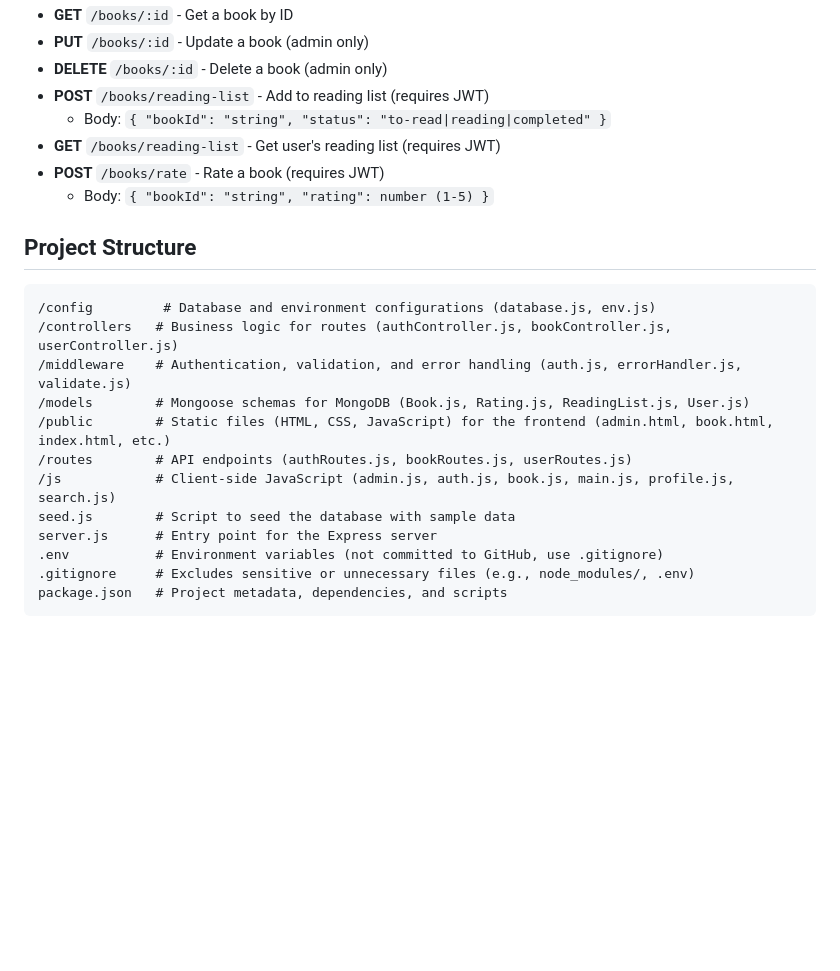
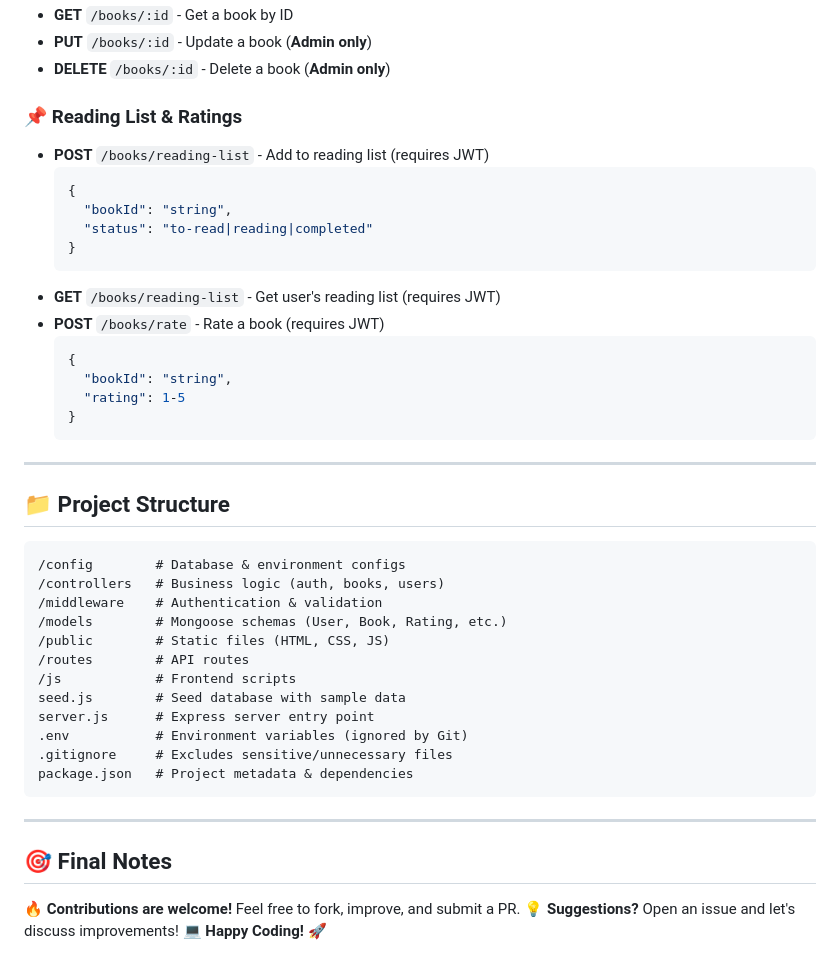
Before and after one commit to chai-enjoyer/online-library, a Markdown page: README.md, the part around one of its changes. GitHub-like rendering; blank space fills up the shorter version.

````diff
--- a/README.md
+++ b/README.md
@@ -109,24 +159,45 @@ Libraries, book enthusiasts, or educational institutions seeking a digital book
 - **GET** `/books/:id` - Get a book by ID
-- **PUT** `/books/:id` - Update a book (admin only)
-- **DELETE** `/books/:id` - Delete a book (admin only)
+- **PUT** `/books/:id` - Update a book (**Admin only**)
+- **DELETE** `/books/:id` - Delete a book (**Admin only**)
+
+### 📌 Reading List & Ratings
 - **POST** `/books/reading-list` - Add to reading list (requires JWT)
-  - Body: `{ "bookId": "string", "status": "to-read|reading|completed" }`
+  ```json
+  {
+    "bookId": "string",
+    "status": "to-read|reading|completed"
+  }
+  ```
 - **GET** `/books/reading-list` - Get user's reading list (requires JWT)
 - **POST** `/books/rate` - Rate a book (requires JWT)
-  - Body: `{ "bookId": "string", "rating": number (1-5) }`
+  ```json
+  {
+    "bookId": "string",
+    "rating": 1-5
+  }
+  ```
 
-## Project Structure
+---
+
+## 📁 Project Structure
 ```
-/config         # Database and environment configurations (database.js, env.js)
-/controllers   # Business logic for routes (authController.js, bookController.js, userController.js)
-/middleware    # Authentication, validation, and error handling (auth.js, errorHandler.js, validate.js)
-/models        # Mongoose schemas for MongoDB (Book.js, Rating.js, ReadingList.js, User.js)
-/public        # Static files (HTML, CSS, JavaScript) for the frontend (admin.html, book.html, index.html, etc.)
-/routes        # API endpoints (authRoutes.js, bookRoutes.js, userRoutes.js)
-/js            # Client-side JavaScript (admin.js, auth.js, book.js, main.js, profile.js, search.js)
-seed.js        # Script to seed the database with sample data
-server.js      # Entry point for the Express server
-.env           # Environment variables (not committed to GitHub, use .gitignore)
-.gitignore     # Excludes sensitive or unnecessary files (e.g., node_modules/, .env)
-package.json   # Project metadata, dependencies, and scripts
+/config        # Database & environment configs
+/controllers   # Business logic (auth, books, users)
+/middleware    # Authentication & validation
+/models        # Mongoose schemas (User, Book, Rating, etc.)
+/public        # Static files (HTML, CSS, JS)
+/routes        # API routes
+/js            # Frontend scripts
+seed.js        # Seed database with sample data
+server.js      # Express server entry point
+.env           # Environment variables (ignored by Git)
+.gitignore     # Excludes sensitive/unnecessary files
+package.json   # Project metadata & dependencies
 ```
+
+---
+
+## 🎯 Final Notes
+🔥 **Contributions are welcome!** Feel free to fork, improve, and submit a PR.
+💡 **Suggestions?** Open an issue and let's discuss improvements!
+💻 **Happy Coding!** 🚀
````
Also changed, not shown: other parts of README.md (+107 -57 lines).
